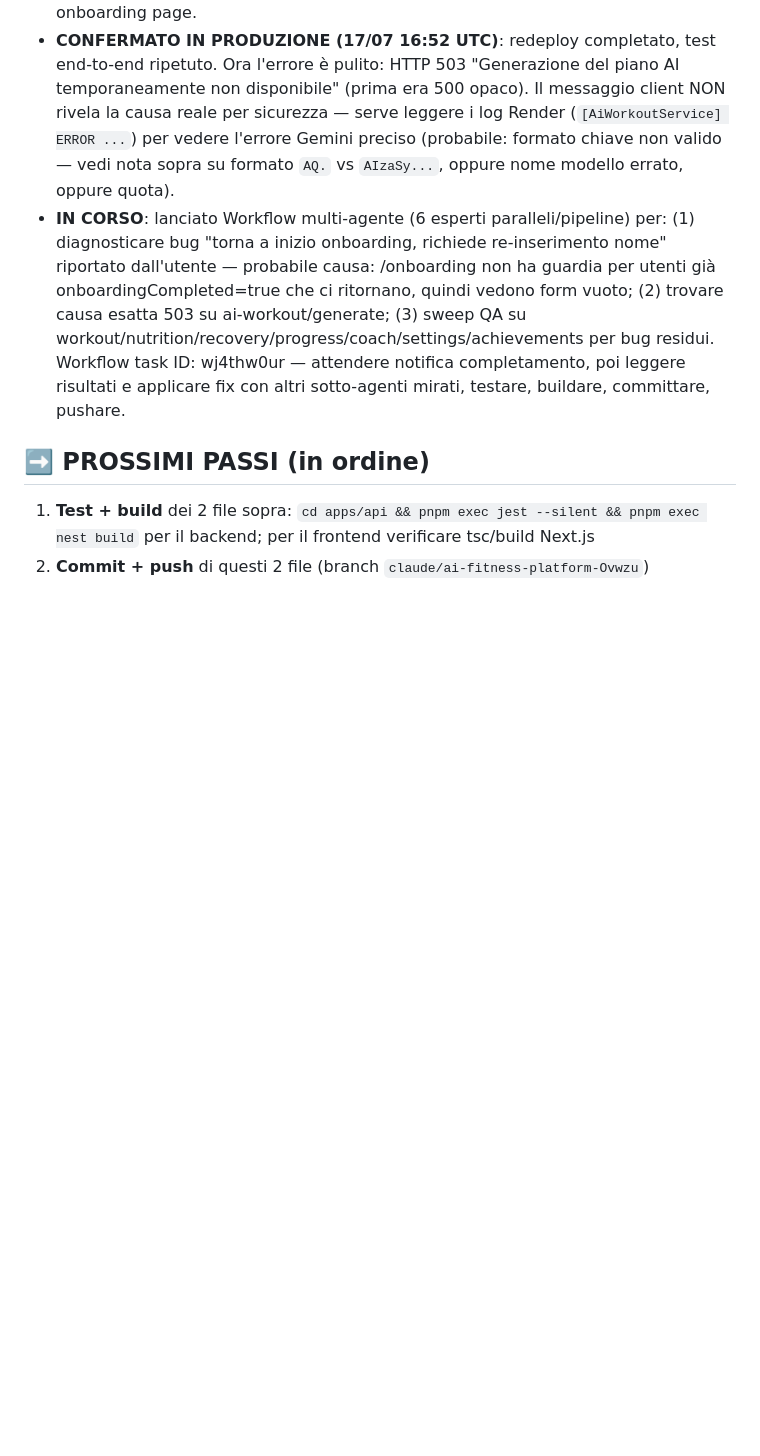
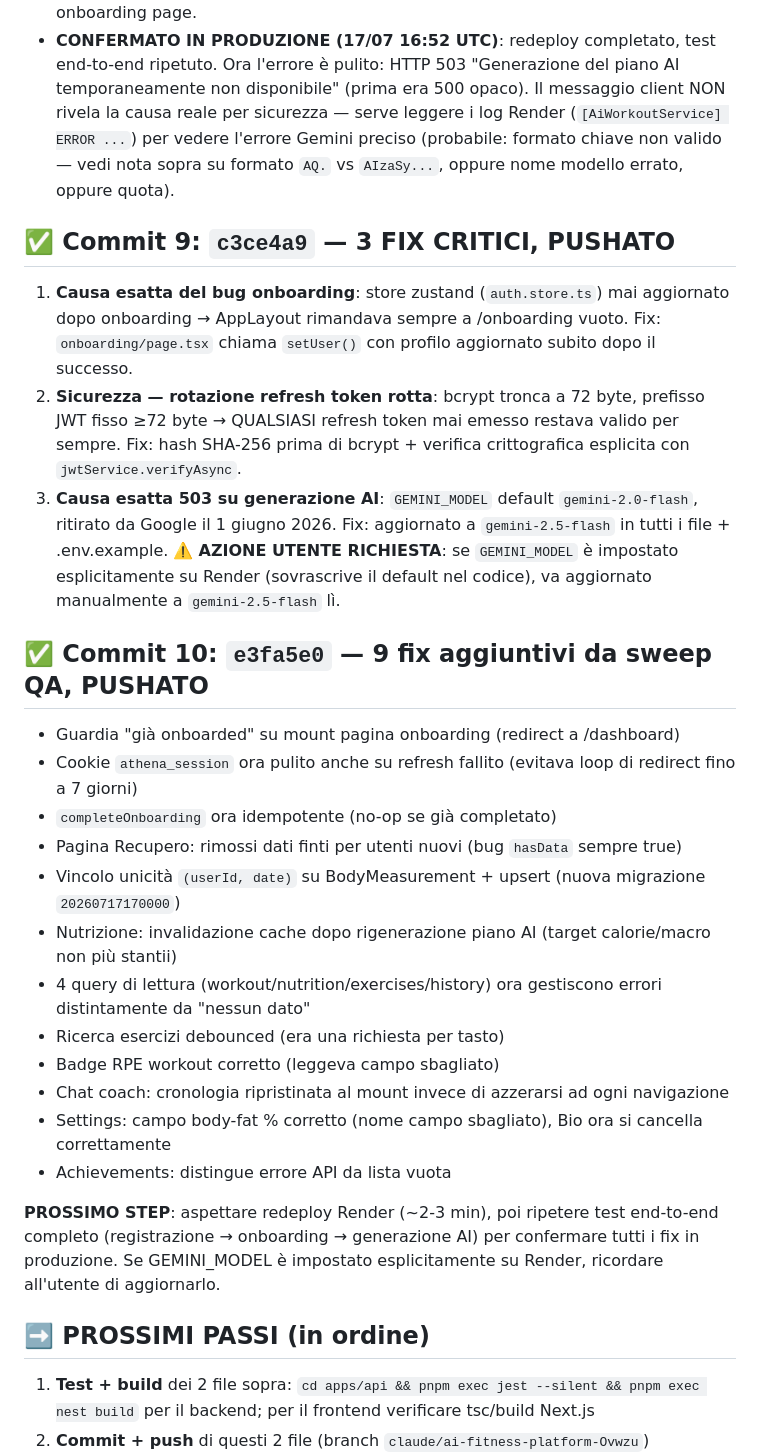
Before and after one commit to Master69811/Athena-Ai, a Markdown page: CHECKPOINT.md, the part around the change. Drawn GitHub-style; blank space fills up the shorter version.

Commit message:
docs: checkpoint after 12-bug multi-agent QA fix round

```diff
--- a/CHECKPOINT.md
+++ b/CHECKPOINT.md
@@ -35,7 +35,27 @@ DATABASE_URL, FRONTEND_URL=https://athena-ai-api.vercel.app, JWT_SECRET, JWT_REF
 - `CHECKPOINT.md` — questo file (nota: prima versione conteneva un secret Gemini per errore, bloccato da GitHub push protection, corretto con `git commit --amend` prima del push riuscito)
 - Test: 84/84 API + 51/51 web passano. Build: nest build OK. tsc --noEmit pulito su onboarding page.
 - **CONFERMATO IN PRODUZIONE (17/07 16:52 UTC)**: redeploy completato, test end-to-end ripetuto. Ora l'errore è pulito: HTTP 503 "Generazione del piano AI temporaneamente non disponibile" (prima era 500 opaco). Il messaggio client NON rivela la causa reale per sicurezza — serve leggere i log Render (`[AiWorkoutService] ERROR ...`) per vedere l'errore Gemini preciso (probabile: formato chiave non valido — vedi nota sopra su formato `AQ.` vs `AIzaSy...`, oppure nome modello errato, oppure quota).
-- **IN CORSO**: lanciato Workflow multi-agente (6 esperti paralleli/pipeline) per: (1) diagnosticare bug "torna a inizio onboarding, richiede re-inserimento nome" riportato dall'utente — probabile causa: /onboarding non ha guardia per utenti già onboardingCompleted=true che ci ritornano, quindi vedono form vuoto; (2) trovare causa esatta 503 su ai-workout/generate; (3) sweep QA su workout/nutrition/recovery/progress/coach/settings/achievements per bug residui. Workflow task ID: wj4thw0ur — attendere notifica completamento, poi leggere risultati e applicare fix con altri sotto-agenti mirati, testare, buildare, committare, pushare.
+## ✅ Commit 9: `c3ce4a9` — 3 FIX CRITICI, PUSHATO
+1. **Causa esatta del bug onboarding**: store zustand (`auth.store.ts`) mai aggiornato dopo onboarding → AppLayout rimandava sempre a /onboarding vuoto. Fix: `onboarding/page.tsx` chiama `setUser()` con profilo aggiornato subito dopo il successo.
+2. **Sicurezza — rotazione refresh token rotta**: bcrypt tronca a 72 byte, prefisso JWT fisso ≥72 byte → QUALSIASI refresh token mai emesso restava valido per sempre. Fix: hash SHA-256 prima di bcrypt + verifica crittografica esplicita con `jwtService.verifyAsync`.
+3. **Causa esatta 503 su generazione AI**: `GEMINI_MODEL` default `gemini-2.0-flash`, ritirato da Google il 1 giugno 2026. Fix: aggiornato a `gemini-2.5-flash` in tutti i file + .env.example.
+   ⚠️ **AZIONE UTENTE RICHIESTA**: se `GEMINI_MODEL` è impostato esplicitamente su Render (sovrascrive il default nel codice), va aggiornato manualmente a `gemini-2.5-flash` lì.
+
+## ✅ Commit 10: `e3fa5e0` — 9 fix aggiuntivi da sweep QA, PUSHATO
+- Guardia "già onboarded" su mount pagina onboarding (redirect a /dashboard)
+- Cookie `athena_session` ora pulito anche su refresh fallito (evitava loop di redirect fino a 7 giorni)
+- `completeOnboarding` ora idempotente (no-op se già completato)
+- Pagina Recupero: rimossi dati finti per utenti nuovi (bug `hasData` sempre true)
+- Vincolo unicità `(userId, date)` su BodyMeasurement + upsert (nuova migrazione `20260717170000`)
+- Nutrizione: invalidazione cache dopo rigenerazione piano AI (target calorie/macro non più stantii)
+- 4 query di lettura (workout/nutrition/exercises/history) ora gestiscono errori distintamente da "nessun dato"
+- Ricerca esercizi debounced (era una richiesta per tasto)
+- Badge RPE workout corretto (leggeva campo sbagliato)
+- Chat coach: cronologia ripristinata al mount invece di azzerarsi ad ogni navigazione
+- Settings: campo body-fat % corretto (nome campo sbagliato), Bio ora si cancella correttamente
+- Achievements: distingue errore API da lista vuota
+
+**PROSSIMO STEP**: aspettare redeploy Render (~2-3 min), poi ripetere test end-to-end completo (registrazione → onboarding → generazione AI) per confermare tutti i fix in produzione. Se GEMINI_MODEL è impostato esplicitamente su Render, ricordare all'utente di aggiornarlo.
 
 ## ➡️ PROSSIMI PASSI (in ordine)
 1. **Test + build** dei 2 file sopra: `cd apps/api && pnpm exec jest --silent && pnpm exec nest build` per il backend; per il frontend verificare tsc/build Next.js
```
